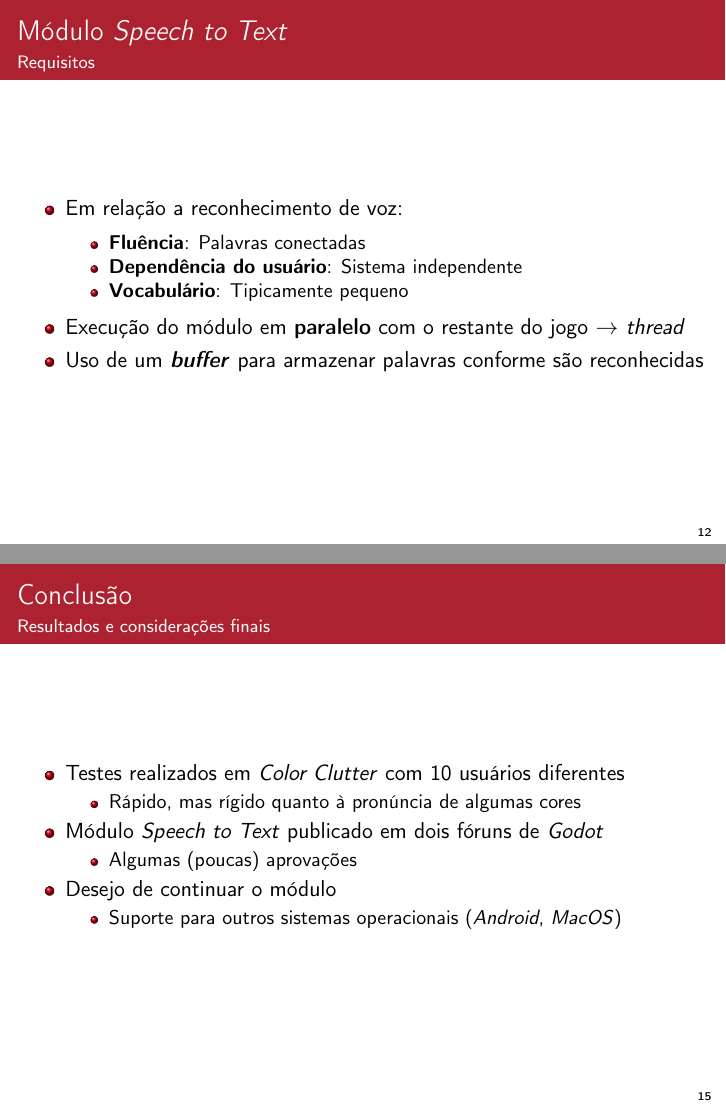
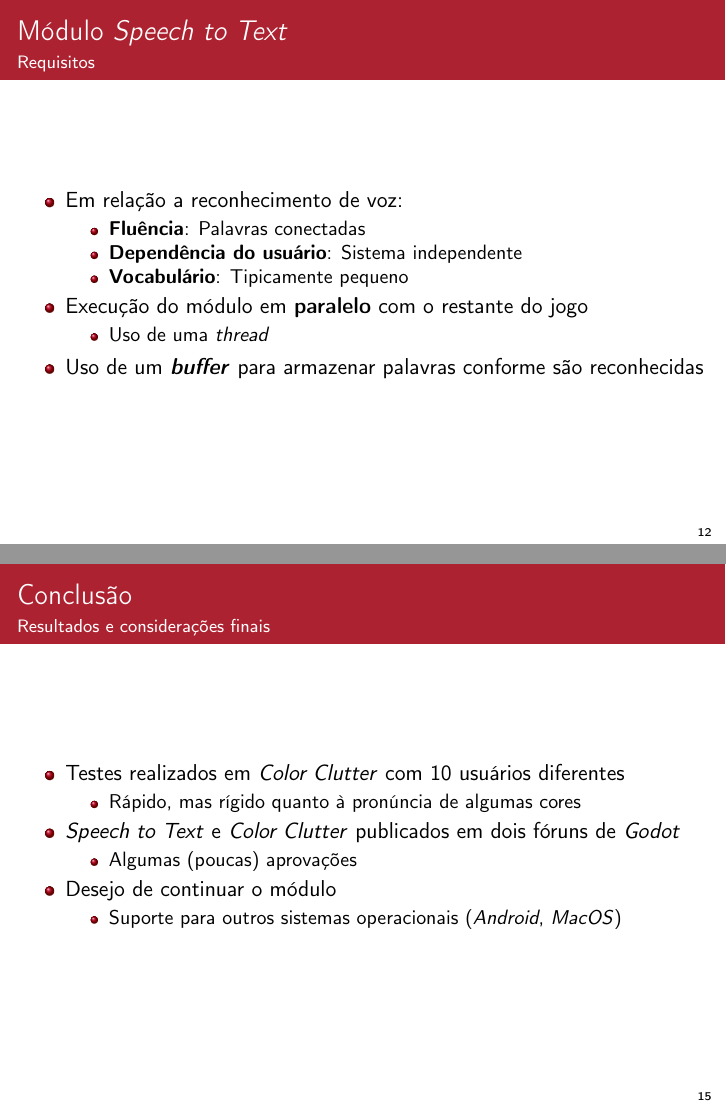
Before and after one commit to SamuraiSigma/mac0499, LaTeX slides (slides/tex/main.tex, which reads slides/tex/conclusion.tex, slides/tex/stt-module.tex): pages 45 and 57 of 58 before the commit and pages 46 and 58 of 59 after it, joined at a grey line. The pictures show the PDF file slides/Slides.pdf that the author committed with the source.

Commit message:
General fixes and changes
- Center 'yellow' Pocketsphinx example on slides
- Inform that Color Clutter was also published

```diff
--- a/slides/tex/conclusion.tex
+++ b/slides/tex/conclusion.tex
@@ -6,7 +6,7 @@
     \item<2-> Rápido, mas rígido quanto à pronúncia de algumas cores
 \end{itemize}
 
-\item<3-> Módulo \textit{Speech to Text} publicado em dois fóruns de \textit{Godot}
+\item<3-> \textit{Speech to Text} e \textit{Color Clutter} publicados em dois fóruns de \textit{Godot}
 \begin{itemize}
   \item Algumas (poucas) aprovações
 \end{itemize}
--- a/slides/tex/stt-module.tex
+++ b/slides/tex/stt-module.tex
@@ -2,16 +2,18 @@
 
 \begin{itemize}
 \item Em relação a reconhecimento de voz:
-
 \begin{itemize}
-\item \textbf{Fluência}: Palavras conectadas
-\item<2-> \textbf{Dependência do usuário}: Sistema independente
-\item<3-> \textbf{Vocabulário}: Tipicamente pequeno
+  \item \textbf{Fluência}: Palavras conectadas
+  \item<2-> \textbf{Dependência do usuário}: Sistema independente
+  \item<3-> \textbf{Vocabulário}: Tipicamente pequeno
 \end{itemize}
 
-\item<4-> Execução do módulo em \textbf{paralelo} com o restante do jogo $\rightarrow$ \textit{thread}
+\item<4-> Execução do módulo em \textbf{paralelo} com o restante do jogo
+\begin{itemize}
+  \item<5-> Uso de uma \textit{thread}
+\end{itemize}
 
-\item<5-> Uso de um \textbf{\textit{buffer}} para armazenar palavras conforme são reconhecidas
+\item<6-> Uso de um \textbf{\textit{buffer}} para armazenar palavras conforme são reconhecidas
 \end{itemize}
 \end{frame}
 
```
Also changed, not shown: slides/tex/introduction.tex (+2 -2 lines), slides/tex/pocketsphinx.tex (+7 -2 lines), slides/Slides.pdf.
